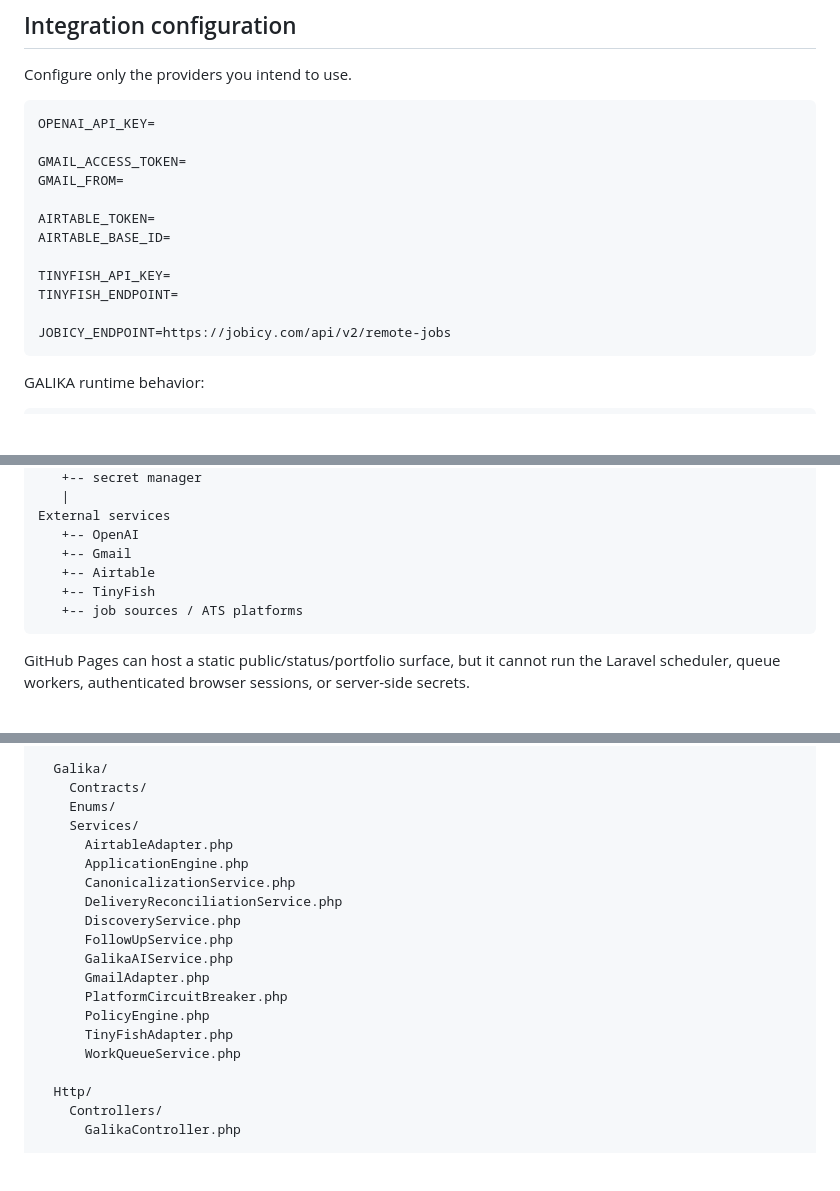
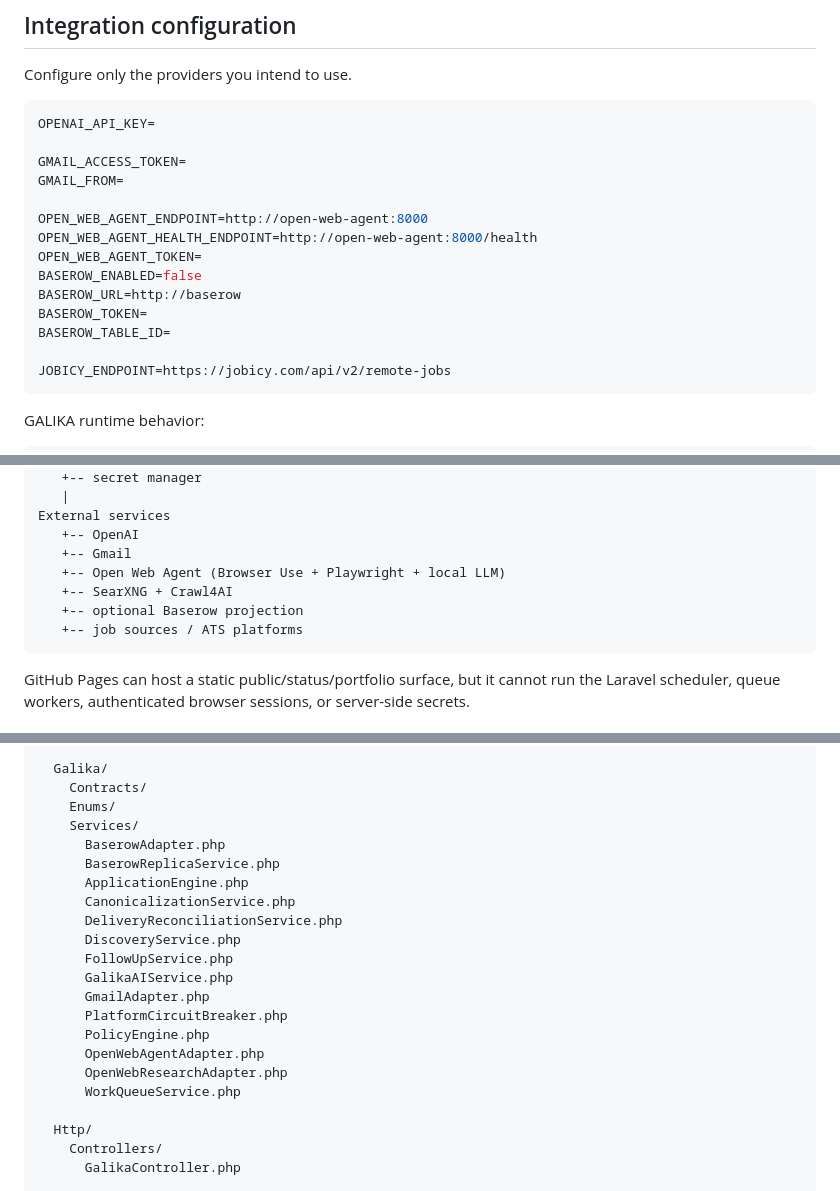
Before and after one commit to GAN-007/work-lancer, a Markdown page: README.md, 3 parts joined by grey strips. Drawn GitHub-style; blank space fills up the shorter version.

Commit message:
Document self-hosted browser and projection architecture

````diff
--- a/README.md
+++ b/README.md
@@ -487,11 +487,13 @@ OPENAI_API_KEY=
 GMAIL_ACCESS_TOKEN=
 GMAIL_FROM=
 
-AIRTABLE_TOKEN=
-AIRTABLE_BASE_ID=
-
-TINYFISH_API_KEY=
-TINYFISH_ENDPOINT=
+OPEN_WEB_AGENT_ENDPOINT=http://open-web-agent:8000
+OPEN_WEB_AGENT_HEALTH_ENDPOINT=http://open-web-agent:8000/health
+OPEN_WEB_AGENT_TOKEN=
+BASEROW_ENABLED=false
+BASEROW_URL=http://baserow
+BASEROW_TOKEN=
+BASEROW_TABLE_ID=
 
 JOBICY_ENDPOINT=https://jobicy.com/api/v2/remote-jobs
 ```
@@ -571,8 +573,9 @@ Laravel application
 External services
    +-- OpenAI
    +-- Gmail
-   +-- Airtable
-   +-- TinyFish
+   +-- Open Web Agent (Browser Use + Playwright + local LLM)
+   +-- SearXNG + Crawl4AI
+   +-- optional Baserow projection
    +-- job sources / ATS platforms
 ```
 
@@ -681,7 +684,8 @@ app/
     Contracts/
     Enums/
     Services/
-      AirtableAdapter.php
+      BaserowAdapter.php
+      BaserowReplicaService.php
       ApplicationEngine.php
       CanonicalizationService.php
       DeliveryReconciliationService.php
@@ -691,7 +695,8 @@ app/
       GmailAdapter.php
       PlatformCircuitBreaker.php
       PolicyEngine.php
-      TinyFishAdapter.php
+      OpenWebAgentAdapter.php
+      OpenWebResearchAdapter.php
       WorkQueueService.php
 
   Http/
````
Also changed, not shown: other parts of README.md (+7 -7 lines).
